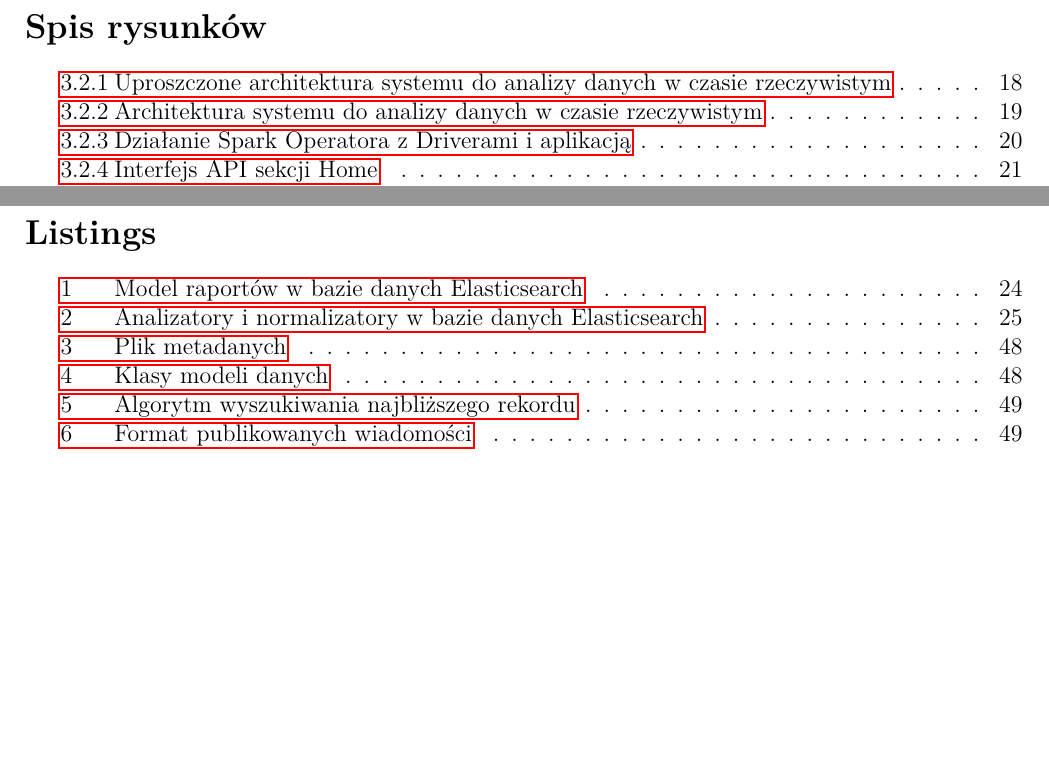
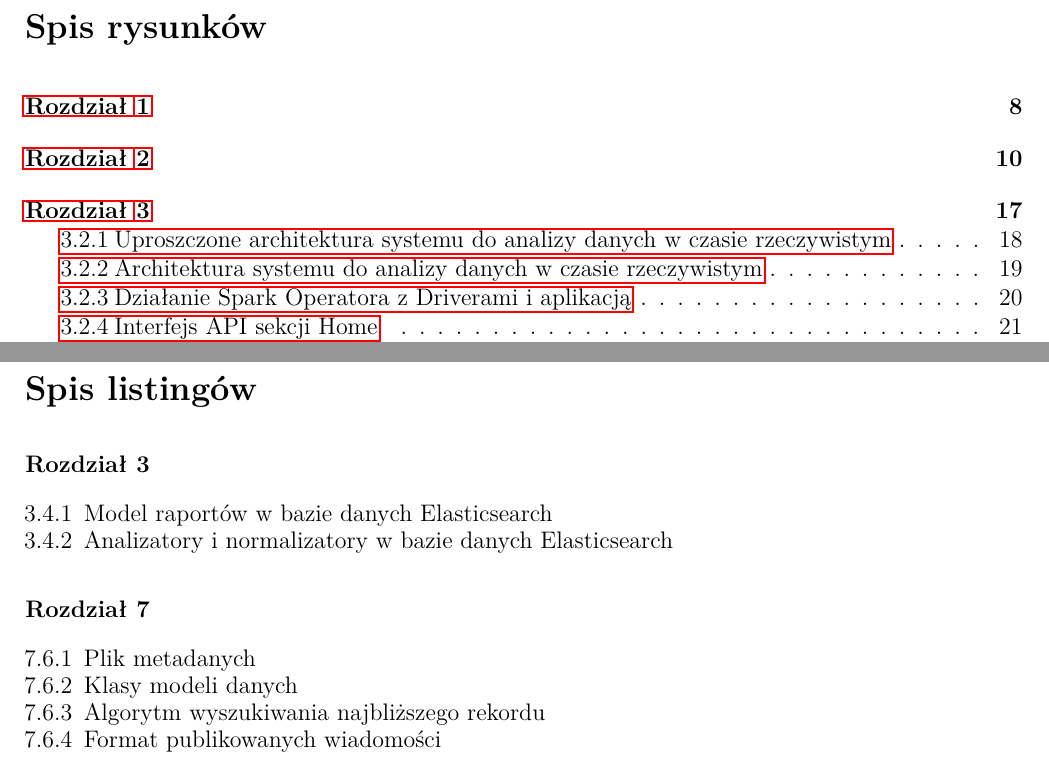
Before and after one commit to MrPickle311/master-thesis, a LaTeX document (main.tex): two parts of pages 64 and 66 of 70, joined at a grey line, cut so that both start at the same text, the shorter picture padded with empty space. Compiled offline with pdfLaTeX.

Commit message:
refactor: Update LaTeX document structure by replacing \include with \input for better modularity, and add section listings to the table of contents for improved navigation and clarity

```diff
--- a/main.tex
+++ b/main.tex
@@ -16,7 +16,7 @@
     \endgroup
 }
 
-\include{utils}
+\input{utils}
 
 \begin{document}
 
@@ -72,7 +72,29 @@
     \listoftables
     \clearpage
 
-    \lstlistoflistings
+    \clearpage
+
+    \begingroup
+    \section*{Spis listingów}
+
+    \vspace{10pt}
+    \noindent\textbf{Rozdział 3}
+    \begin{itemize}
+        \setlength\itemsep{-0.5em}
+        \item[3.4.1] Model raportów w bazie danych Elasticsearch
+        \item[3.4.2] Analizatory i normalizatory w bazie danych Elasticsearch
+    \end{itemize}
+
+    \vspace{10pt}
+    \noindent\textbf{Rozdział 7}
+    \begin{itemize}
+        \setlength\itemsep{-0.5em}
+        \item[7.6.1] Plik metadanych
+        \item[7.6.2] Klasy modeli danych
+        \item[7.6.3] Algorytm wyszukiwania najbliższego rekordu
+        \item[7.6.4] Format publikowanych wiadomości
+    \end{itemize}
+    \endgroup
     \clearpage
 
     \include{bibl}
```
Also changed, not shown: rozdzial10_funkcje_biznesowe.tex (+1 -0 lines), rozdzial11_konfiguracja_kubernetes.tex (+1 -0 lines), rozdzial12_autoryzacja.tex (+1 -0 lines), rozdzial1_wprowadzenie.tex (+1 -0 lines), rozdzial2_przeglad_literatury.tex (+1 -0 lines), rozdzial3_projekt_systemu.tex (+1 -0 lines), rozdzial4_implementacja_systemu.tex (+1 -0 lines), rozdzial5_algorytmy_analizy.tex (+1 -0 lines), rozdzial7_zastosowania.tex (+1 -0 lines), rozdzial8_podsumowanie.tex (+1 -0 lines), rozdzial9_generator_danych.tex (+2 -0 lines).
